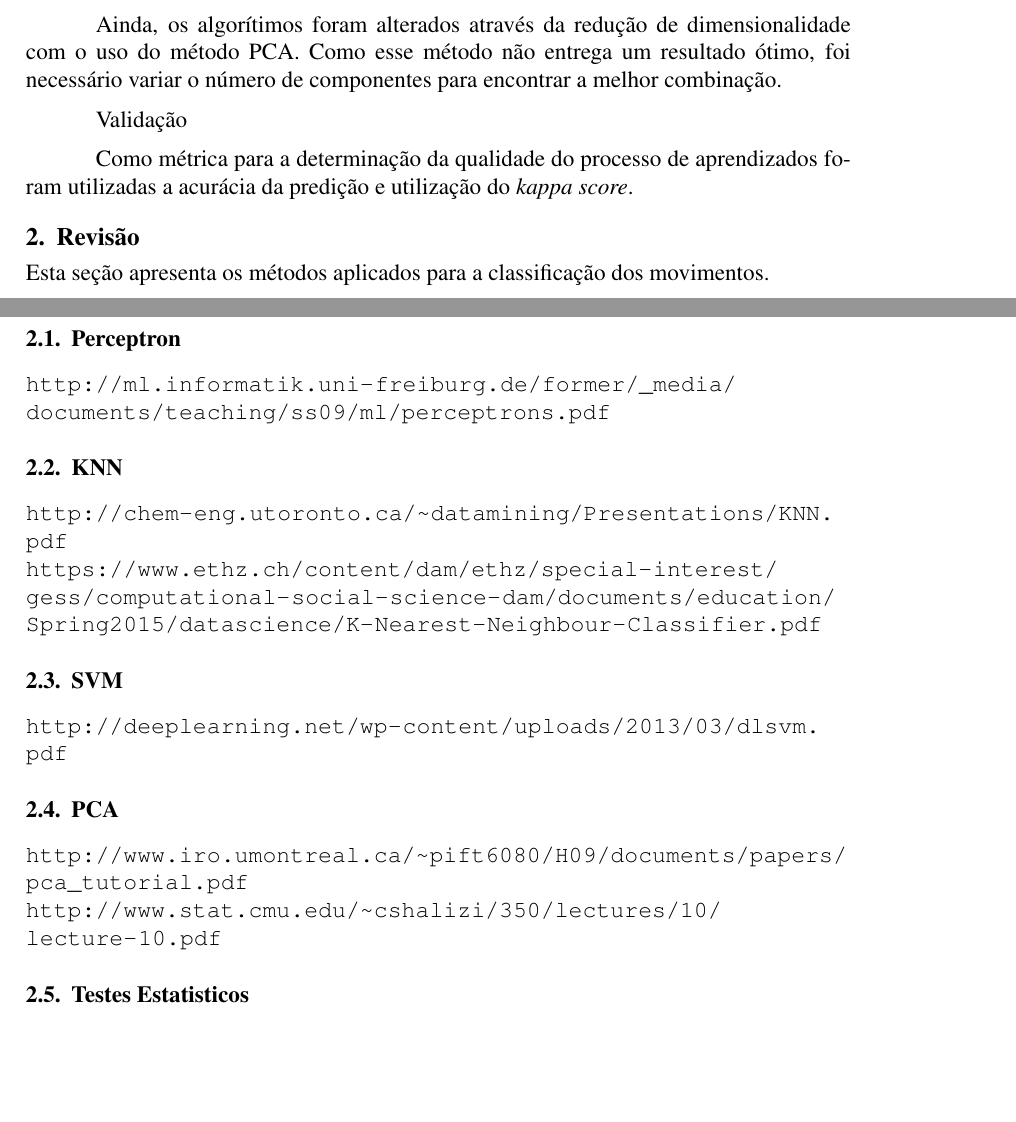
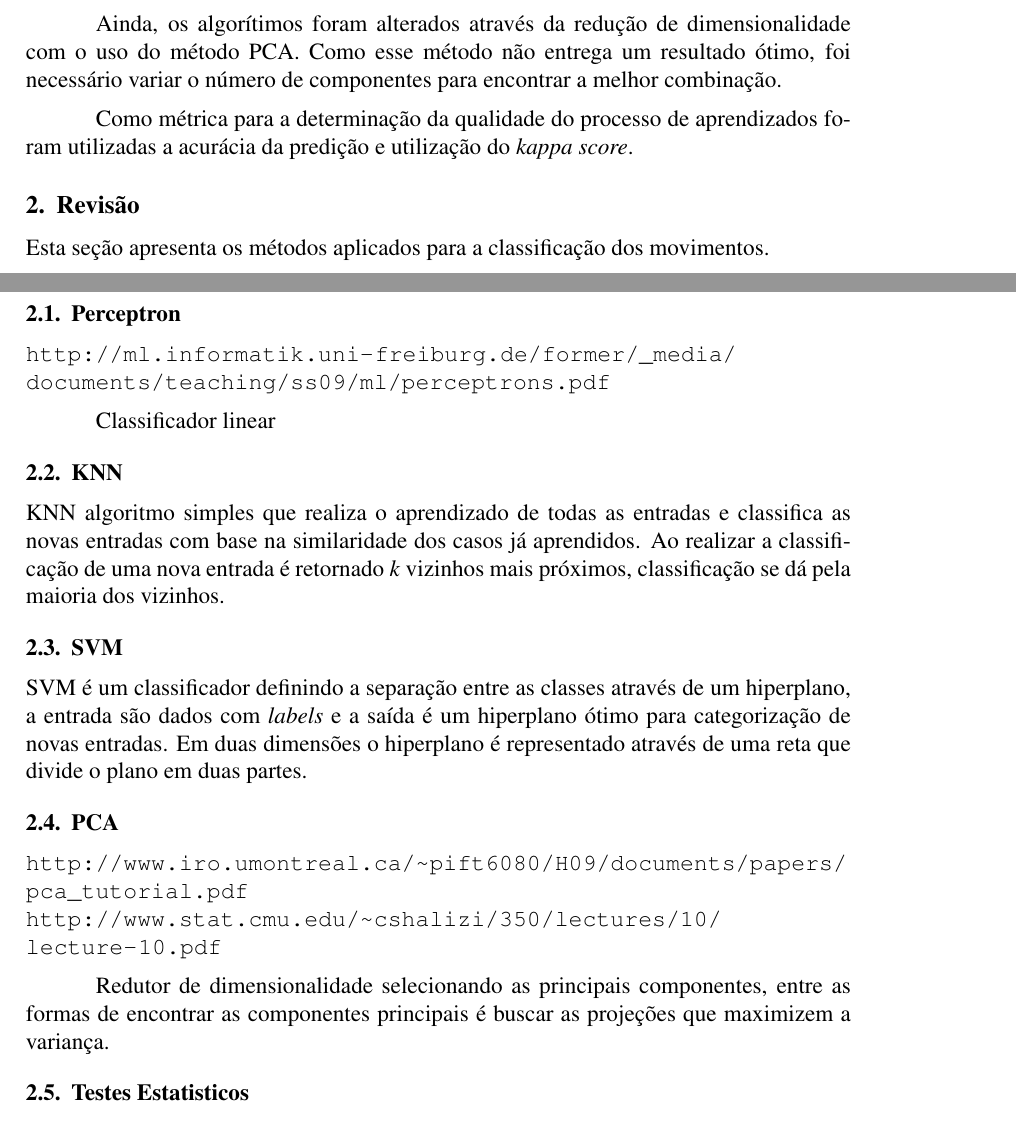
Before and after one commit to eduardoschmoller/Metodos-Aprendizagem, a LaTeX document (Artigo/sbc-template.tex): two parts of pages 1 and 2 of 3 before the commit and two parts of pages 1 and 2 of 4 after it, joined at a grey line, cut so that both start at the same text, the shorter picture padded with empty space. Compiled offline with pdfLaTeX.

Commit message:
Atualização

```diff
--- a/Artigo/sbc-template.tex
+++ b/Artigo/sbc-template.tex
@@ -57,9 +57,6 @@
 
 	Ainda, os algorítimos foram alterados através da redução de dimensionalidade com o uso do método PCA. Como esse método não entrega um resultado ótimo, foi necessário variar o número de componentes para encontrar a melhor combinação.
 
-
-	Validação
-
 	Como métrica para a determinação da qualidade do processo de aprendizados foram utilizadas a acurácia da predição e utilização do \emph{kappa score}.
 
 \section{Revisão}
@@ -70,19 +67,22 @@
 
 	\url{http://ml.informatik.uni-freiburg.de/former/_media/documents/teaching/ss09/ml/perceptrons.pdf}
 
+	Classificador linear
 \subsection{KNN}
 
-	\url{http://chem-eng.utoronto.ca/~datamining/Presentations/KNN.pdf}\\
-	\url{https://www.ethz.ch/content/dam/ethz/special-interest/gess/computational-social-science-dam/documents/education/Spring2015/datascience/K-Nearest-Neighbour-Classifier.pdf}
+	KNN algoritmo simples que realiza o aprendizado de todas as entradas e classifica as novas entradas com base na similaridade dos casos já aprendidos. Ao realizar a classificação de uma nova entrada é retornado \emph{k} vizinhos mais próximos, classificação se dá pela maioria dos vizinhos.
+
 
 \subsection{SVM}
 
-	\url{http://deeplearning.net/wp-content/uploads/2013/03/dlsvm.pdf}
+	SVM é um classificador definindo a separação entre as classes através de um hiperplano, a entrada são dados com \emph{labels} e a saída é um hiperplano ótimo para categorização de novas entradas. Em duas dimensões o hiperplano é representado através de uma reta que divide o plano em duas partes.
 
 \subsection{PCA}
 
 \url{http://www.iro.umontreal.ca/~pift6080/H09/documents/papers/pca_tutorial.pdf}\\
 \url{http://www.stat.cmu.edu/~cshalizi/350/lectures/10/lecture-10.pdf}
+
+	Redutor de dimensionalidade selecionando as principais componentes, entre as formas de encontrar as componentes principais é buscar as projeções que maximizem a variança.
 
 \subsection{Testes Estatisticos}
 
```
Also changed, not shown: Artigo/sbc-template.pdf.
